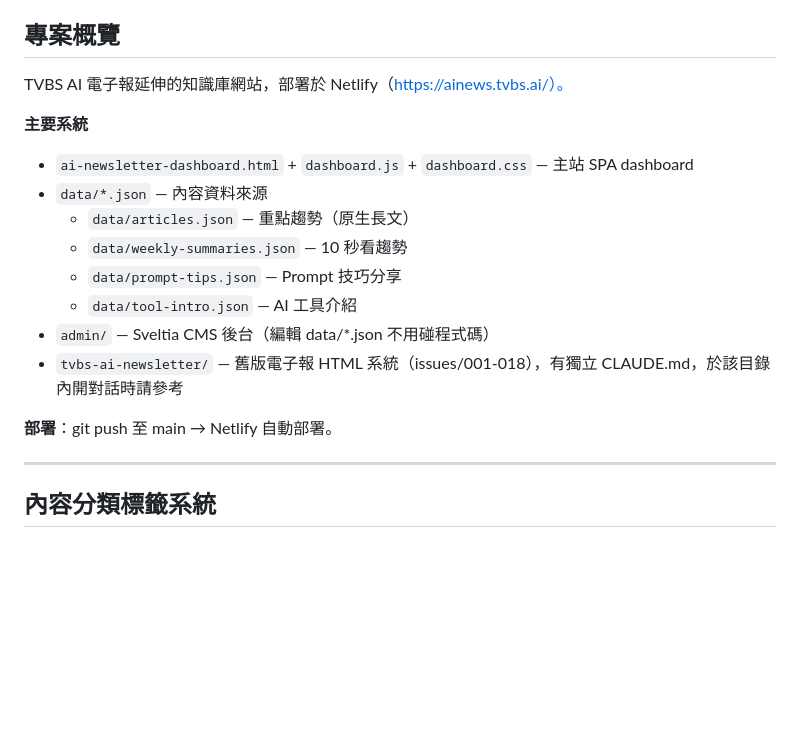
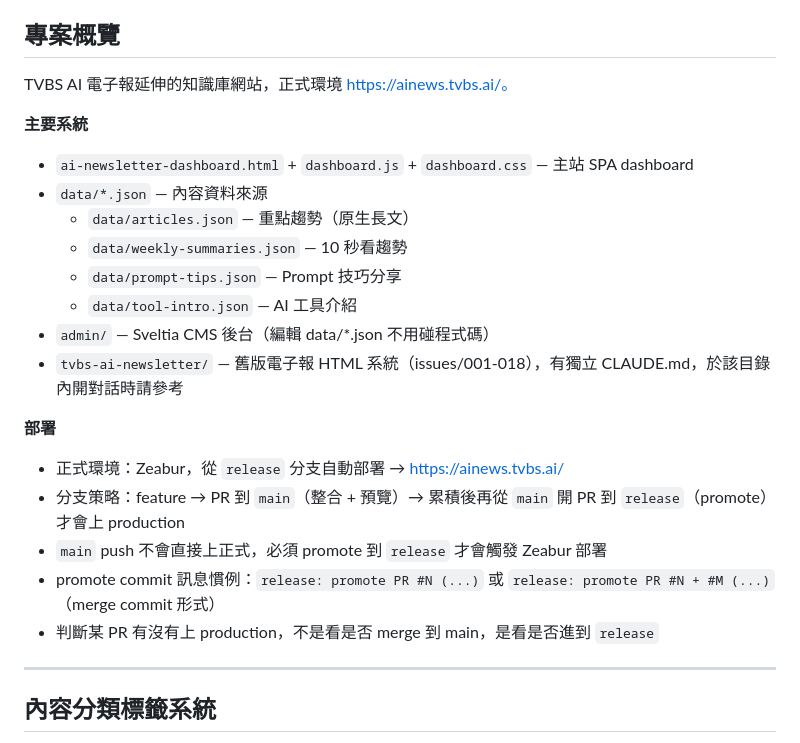
Before and after one commit to YN-WU/AI-Knowledge-Base, a Markdown page: CLAUDE.md, the part around the change. GitHub-like rendering; blank space fills up the shorter version.

Commit message:
docs(claude-md): 修正部署章節為 Zeabur + release 分支流程
原文寫「部署於 Netlify、push 到 main 自動部署」是錯的。
實際上：
- 正式環境是 Zeabur，從 release 分支自動部署
- main push 不會直接上 production，必須再從 main promote 到 release 才會觸發部署
- promote commit 慣例為「release: promote PR #N (...)」merge commit 形式

避免未來判斷 PR 是否上線時誤看 main 狀態。

Co-Authored-By: Claude Opus 4.7 (1M context) <noreply@anthropic.com>

```diff
--- a/CLAUDE.md
+++ b/CLAUDE.md
@@ -4,7 +4,7 @@
 
 ## 專案概覽
 
-TVBS AI 電子報延伸的知識庫網站，部署於 Netlify（https://ainews.tvbs.ai/）。
+TVBS AI 電子報延伸的知識庫網站，正式環境 https://ainews.tvbs.ai/。
 
 **主要系統**
 - `ai-newsletter-dashboard.html` + `dashboard.js` + `dashboard.css` — 主站 SPA dashboard
@@ -16,7 +16,12 @@ TVBS AI 電子報延伸的知識庫網站，部署於 Netlify（https://ainews.t
 - `admin/` — Sveltia CMS 後台（編輯 data/*.json 不用碰程式碼）
 - `tvbs-ai-newsletter/` — 舊版電子報 HTML 系統（issues/001-018），有獨立 CLAUDE.md，於該目錄內開對話時請參考
 
-**部署**：git push 至 main → Netlify 自動部署。
+**部署**
+- 正式環境：Zeabur，從 `release` 分支自動部署 → https://ainews.tvbs.ai/
+- 分支策略：feature → PR 到 `main`（整合 + 預覽）→ 累積後再從 `main` 開 PR 到 `release`（promote）才會上 production
+- `main` push 不會直接上正式，必須 promote 到 `release` 才會觸發 Zeabur 部署
+- promote commit 訊息慣例：`release: promote PR #N (...)` 或 `release: promote PR #N + #M (...)`（merge commit 形式）
+- 判斷某 PR 有沒有上 production，不是看是否 merge 到 main，是看是否進到 `release`
 
 ---
 
```
